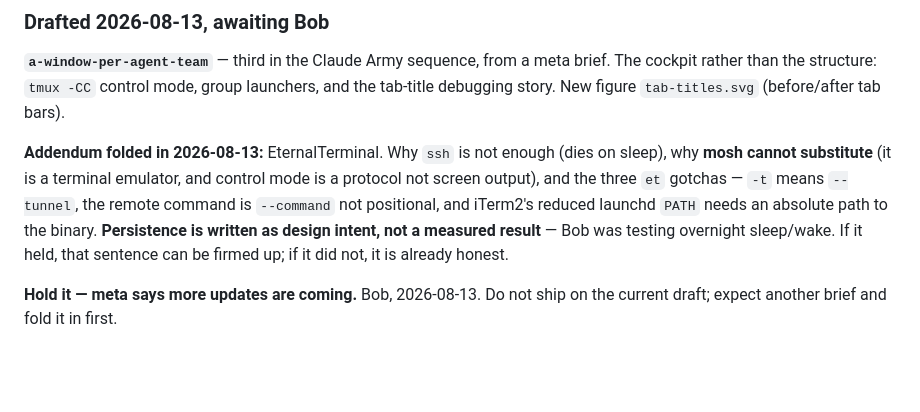
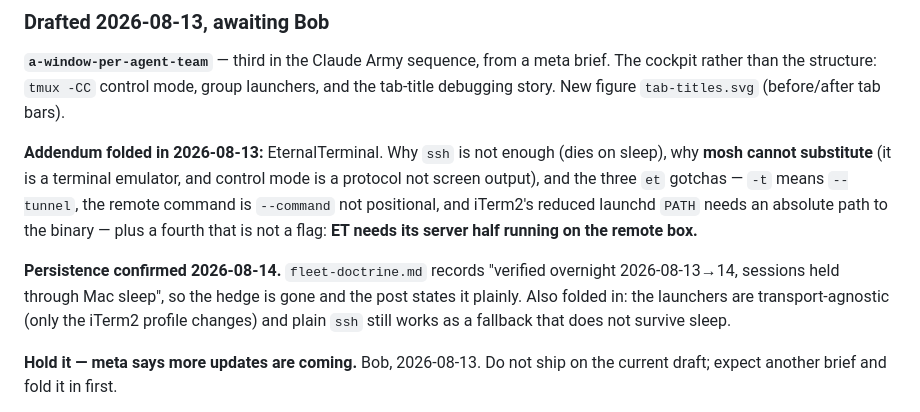
Before and after one commit to bobvan/outsideTheBob, a Markdown page: docs/backlog.md, the part around the change. Drawn GitHub-style; blank space fills up the shorter version.

Commit message:
Backlog: record the ET confirmation (the edit missed on the first pass)

```diff
--- a/docs/backlog.md
+++ b/docs/backlog.md
@@ -176,10 +176,14 @@ launchers, and the tab-title debugging story. New figure `tab-titles.svg`
 (dies on sleep), why **mosh cannot substitute** (it is a terminal emulator, and
 control mode is a protocol not screen output), and the three `et` gotchas — `-t`
 means `--tunnel`, the remote command is `--command` not positional, and iTerm2's
-reduced launchd `PATH` needs an absolute path to the binary. **Persistence is
-written as design intent, not a measured result** — Bob was testing overnight
-sleep/wake. If it held, that sentence can be firmed up; if it did not, it is
-already honest.
+reduced launchd `PATH` needs an absolute path to the binary — plus a fourth that
+is not a flag: **ET needs its server half running on the remote box.**
+
+**Persistence confirmed 2026-08-14.** `fleet-doctrine.md` records "verified
+overnight 2026-08-13→14, sessions held through Mac sleep", so the hedge is gone
+and the post states it plainly. Also folded in: the launchers are
+transport-agnostic (only the iTerm2 profile changes) and plain `ssh` still works
+as a fallback that does not survive sleep.
 
 **Hold it — meta says more updates are coming.** Bob, 2026-08-13. Do not ship on
 the current draft; expect another brief and fold it in first.
```
